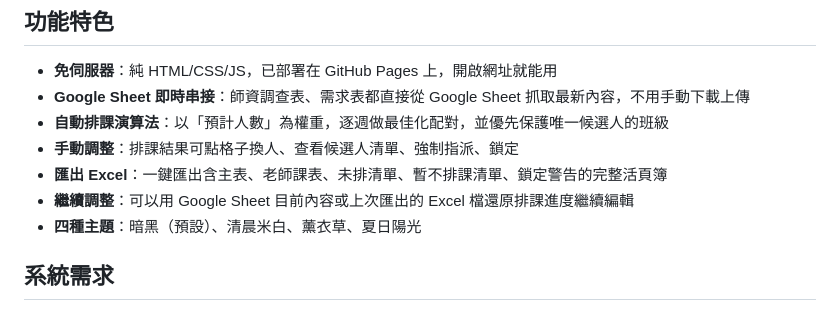
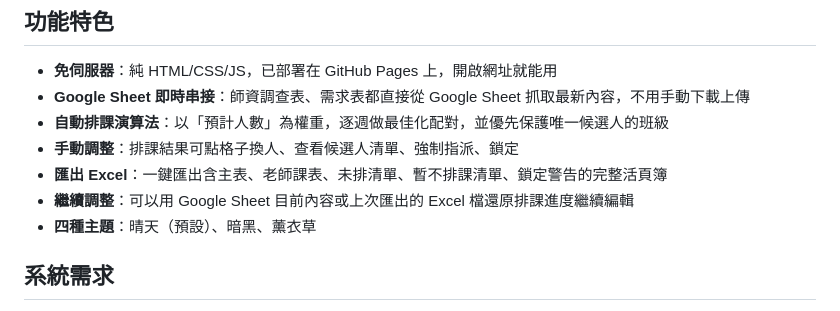
Before and after one commit to rein0325/teacher-schedule, a Markdown page: README.md, the part around the change. GitHub-like rendering.

```diff
--- a/README.md
+++ b/README.md
@@ -15,7 +15,7 @@
 - **手動調整**：排課結果可點格子換人、查看候選人清單、強制指派、鎖定
 - **匯出 Excel**：一鍵匯出含主表、老師課表、未排清單、暫不排課清單、鎖定警告的完整活頁簿
 - **繼續調整**：可以用 Google Sheet 目前內容或上次匯出的 Excel 檔還原排課進度繼續編輯
-- **四種主題**：暗黑（預設）、清晨米白、薰衣草、夏日陽光
+- **四種主題**：晴天（預設）、暗黑、薰衣草
 
 ## 系統需求
 
```
